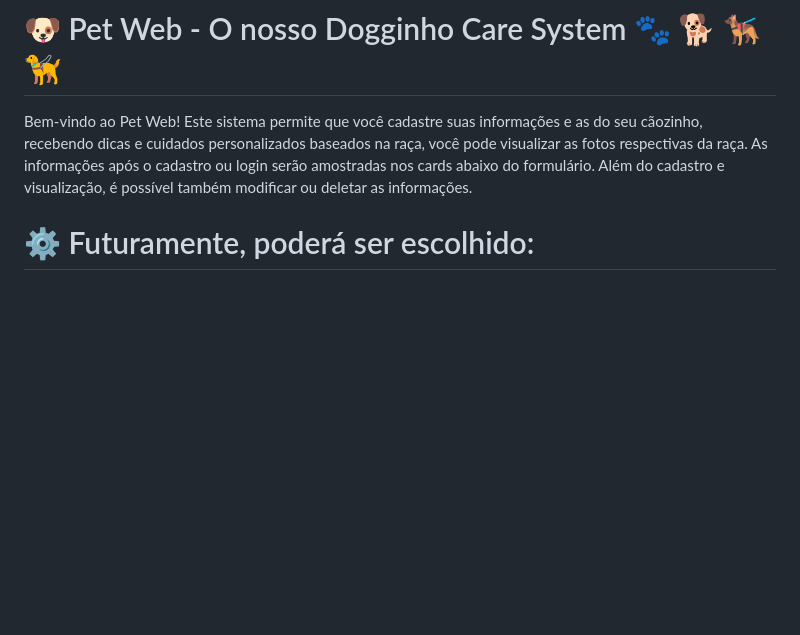
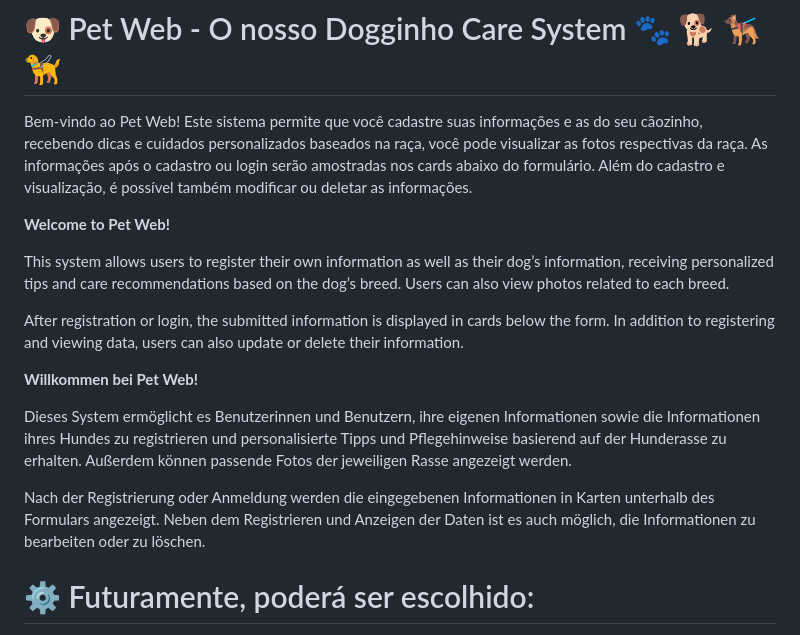
Before and after one commit to Elainecbr/pet-web-frontend, a Markdown page: README.md, the part around the change. Rendered like a GitHub page; blank space fills up the shorter version.

Commit message:
Add multilingual support to README
Added English and German translations for the README content.

```diff
--- a/README.md
+++ b/README.md
@@ -3,6 +3,20 @@
 # 🐶 Pet Web - O nosso Dogginho Care System 🐾 🐕 🐕‍🦺 🦮
 
 Bem-vindo ao Pet Web! Este sistema permite que você cadastre suas informações e as do seu cãozinho, recebendo dicas e cuidados personalizados baseados na raça, você pode visualizar as fotos respectivas da raça. As informações após o cadastro ou login serão amostradas nos cards abaixo do formulário. Além do cadastro e visualização, é possível também modificar ou deletar as informações.
+
+**Welcome to Pet Web!**
+
+This system allows users to register their own information as well as their dog’s information, receiving personalized tips and care recommendations based on the dog’s breed. Users can also view photos related to each breed.
+
+After registration or login, the submitted information is displayed in cards below the form. In addition to registering and viewing data, users can also update or delete their information.
+
+**Willkommen bei Pet Web!**
+
+Dieses System ermöglicht es Benutzerinnen und Benutzern, ihre eigenen Informationen sowie die Informationen ihres Hundes zu registrieren und personalisierte Tipps und Pflegehinweise basierend auf der Hunderasse zu erhalten. Außerdem können passende Fotos der jeweiligen Rasse angezeigt werden.
+
+Nach der Registrierung oder Anmeldung werden die eingegebenen Informationen in Karten unterhalb des Formulars angezeigt. Neben dem Registrieren und Anzeigen der Daten ist es auch möglich, die Informationen zu bearbeiten oder zu löschen.
+
+
 
 
 # ⚙️ Futuramente, poderá ser escolhido:
```
